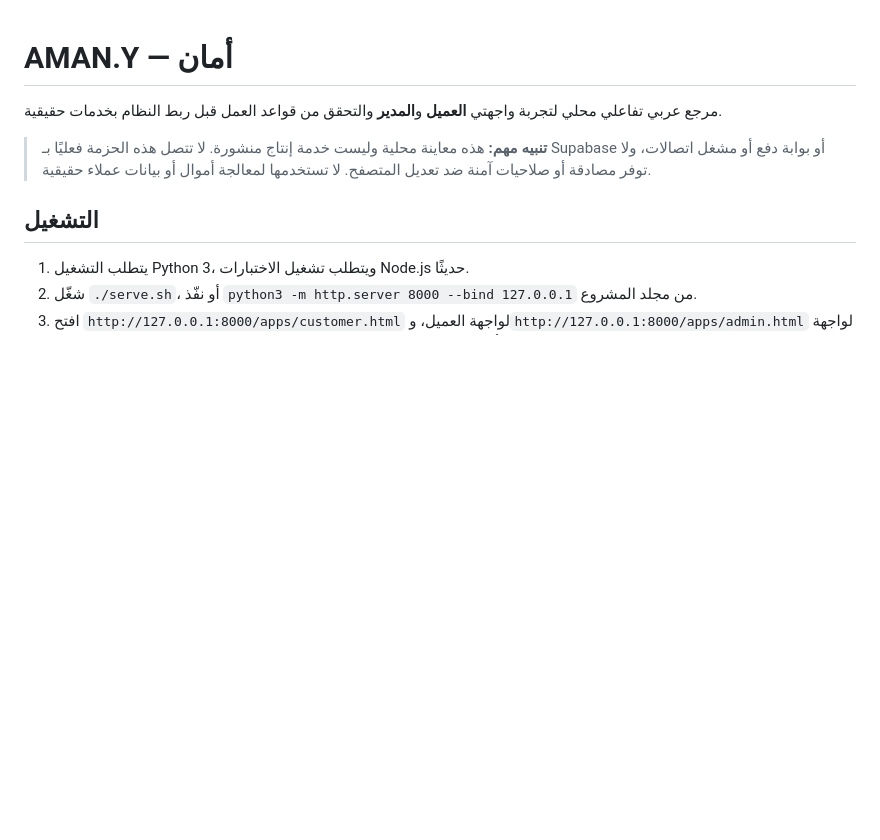
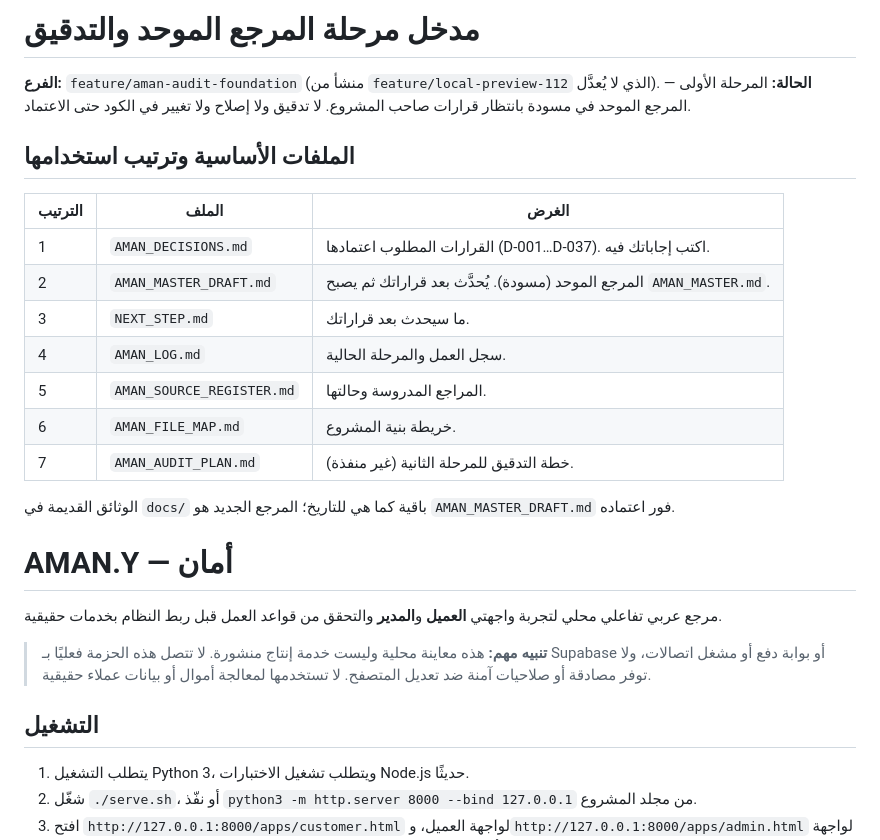
Before and after one commit to aaaaubad-byte/AMAN.Y, a Markdown page: README.md, the part around the change. GitHub-like rendering; blank space fills up the shorter version.

Commit message:
docs: README — مدخل المرحلة الأولى (README الأصلي محفوظ كما هو)

```diff
--- a/README.md
+++ b/README.md
@@ -1,3 +1,24 @@
+<!-- AMAN-FOUNDATION:START — مدخل مرحلة المرجع الموحد (أُضيف في فرع feature/aman-audit-foundation؛ بقية الملف أدناه هو README الأصلي دون تغيير) -->
+# مدخل مرحلة المرجع الموحد والتدقيق
+
+**الفرع:** `feature/aman-audit-foundation` (منشأ من `feature/local-preview-112` الذي لا يُعدَّل).
+**الحالة:** المرحلة الأولى — المرجع الموحد في مسودة بانتظار قرارات صاحب المشروع. لا تدقيق ولا إصلاح ولا تغيير في الكود حتى الاعتماد.
+
+## الملفات الأساسية وترتيب استخدامها
+
+| الترتيب | الملف | الغرض |
+|---|---|---|
+| 1 | `AMAN_DECISIONS.md` | القرارات المطلوب اعتمادها (D-001…D-037). اكتب إجاباتك فيه. |
+| 2 | `AMAN_MASTER_DRAFT.md` | المرجع الموحد (مسودة). يُحدَّث بعد قراراتك ثم يصبح `AMAN_MASTER.md`. |
+| 3 | `NEXT_STEP.md` | ما سيحدث بعد قراراتك. |
+| 4 | `AMAN_LOG.md` | سجل العمل والمرحلة الحالية. |
+| 5 | `AMAN_SOURCE_REGISTER.md` | المراجع المدروسة وحالتها. |
+| 6 | `AMAN_FILE_MAP.md` | خريطة بنية المشروع. |
+| 7 | `AMAN_AUDIT_PLAN.md` | خطة التدقيق للمرحلة الثانية (غير منفذة). |
+
+الوثائق القديمة في `docs/` باقية كما هي للتاريخ؛ المرجع الجديد هو `AMAN_MASTER_DRAFT.md` فور اعتماده.
+<!-- AMAN-FOUNDATION:END -->
+
 # AMAN.Y — أمان
 
 مرجع عربي تفاعلي محلي لتجربة واجهتي **العميل** و**المدير** والتحقق من قواعد العمل قبل ربط النظام بخدمات حقيقية.
```
